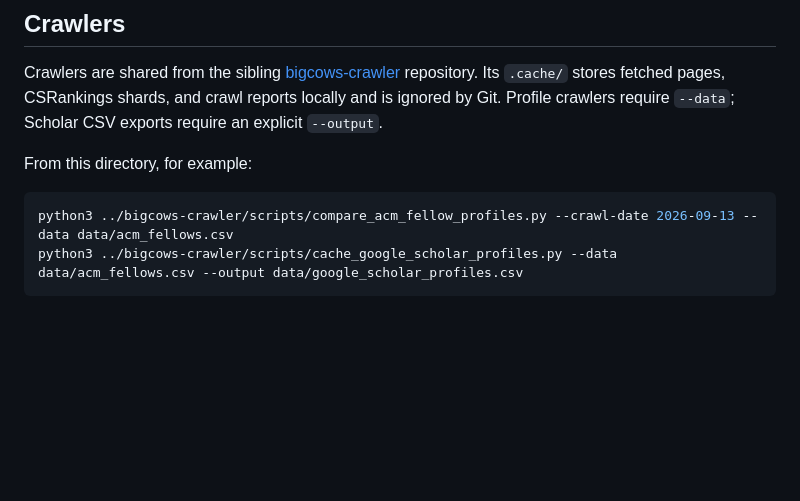
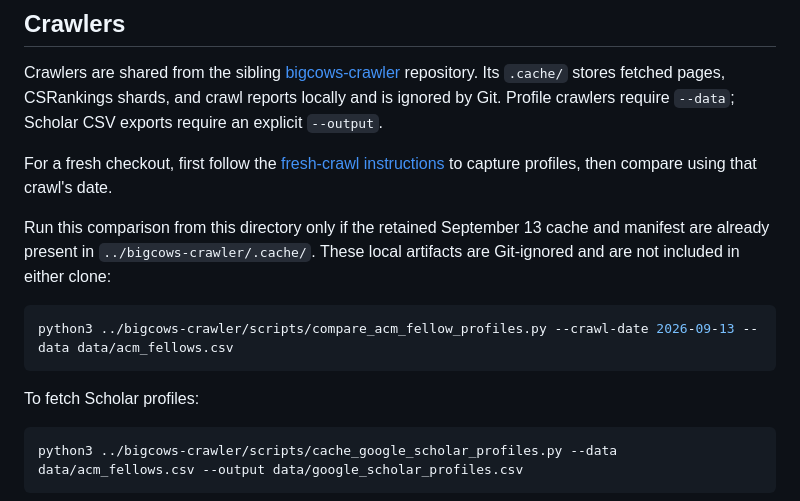
Before and after one commit to lintool/cs-big-cows, a Markdown page: README.md, the part around the change. Rendered like a GitHub page; blank space fills up the shorter version.

````diff
--- a/README.md
+++ b/README.md
@@ -23,10 +23,21 @@ repository. Its `.cache/` stores fetched pages, CSRankings shards, and crawl rep
 locally and is ignored by Git. Profile crawlers require `--data`; Scholar CSV
 exports require an explicit `--output`.
 
-From this directory, for example:
+For a fresh checkout, first follow the
+[fresh-crawl instructions](README_FOR_AGENTS.md#crawlers) to capture profiles,
+then compare using that crawl's date.
+
+Run this comparison from this directory only if the retained September 13
+cache and manifest are already present in `../bigcows-crawler/.cache/`.
+These local artifacts are Git-ignored and are not included in either clone:
 
 ```bash
 python3 ../bigcows-crawler/scripts/compare_acm_fellow_profiles.py --crawl-date 2026-09-13 --data data/acm_fellows.csv
+```
+
+To fetch Scholar profiles:
+
+```bash
 python3 ../bigcows-crawler/scripts/cache_google_scholar_profiles.py --data data/acm_fellows.csv --output data/google_scholar_profiles.csv
 ```
 
````
Also changed, not shown: README_FOR_AGENTS.md (+10 -3 lines).
